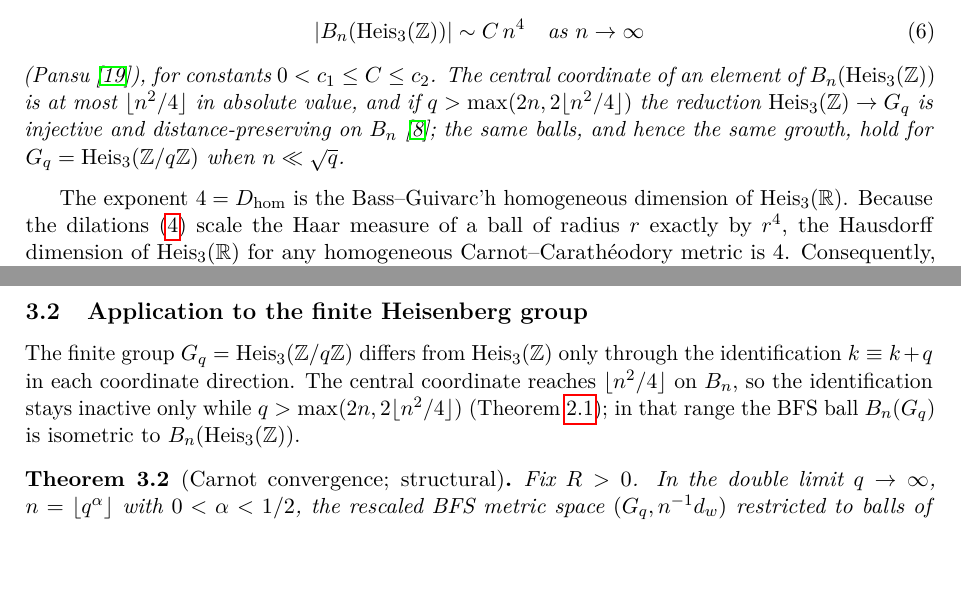
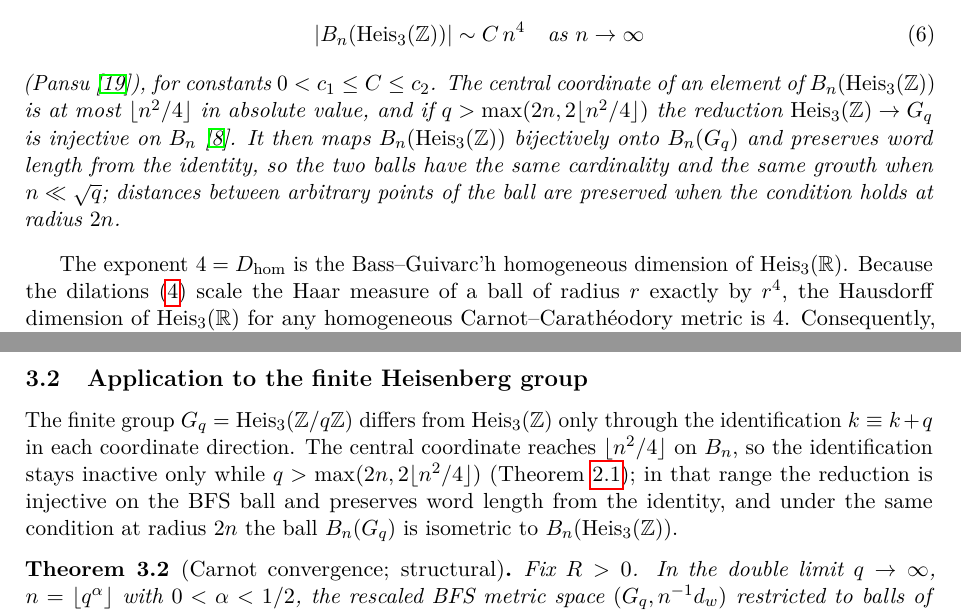
Before and after one commit to Cosmochrony/q5b, a LaTeX paper (tex/q5b.tex): two parts of pages 5 and 6 of 15, joined at a grey line, cut so that both start at the same text, the shorter picture padded with empty space. Compiled offline with pdfLaTeX.

Commit message:
Q5b 2.2 candidate: isometry only at radius 2n; [H-hyp_red] in the Theorem 6.1 heading and table (E1, E2)

```diff
--- a/tex/q5b.tex
+++ b/tex/q5b.tex
@@ -288,9 +288,11 @@ from BFS Shell Stratification\\[6pt]
       \end{equation}
       (Pansu~\cite{Pansu1983}), for constants $0 < c_1 \le C \le c_2$.
       The central coordinate of an element of $B_n(\HeisZZ)$ is at most $\lfloor n^2/4\rfloor$ in absolute value, and
-      if $q > \max(2n, 2\lfloor n^2/4\rfloor)$ the reduction $\HeisZZ \to \Gq$ is injective and distance-preserving on
-      $B_n$~\cite{Beau2026ccnote}; the same balls, and hence the same growth, hold for $\Gq = \HeisZ$ when
-      $n \ll \sqrt q$.
+      if $q > \max(2n, 2\lfloor n^2/4\rfloor)$ the reduction $\HeisZZ \to \Gq$ is injective on
+      $B_n$~\cite{Beau2026ccnote}.
+      It then maps $B_n(\HeisZZ)$ bijectively onto $\Bn(\Gq)$ and preserves word length from the identity, so the
+      two balls have the same cardinality and the same growth when $n \ll \sqrt q$; distances between arbitrary points
+      of the ball are preserved when the condition holds at radius $2n$.
     \end{theorem}
 
     The exponent $4 = \Dhom$ is the Bass--Guivarc'h homogeneous dimension of $\HeisR$.
@@ -374,8 +376,9 @@ from BFS Shell Stratification\\[6pt]
     The finite group $\Gq = \HeisZ$ differs from $\HeisZZ$ only through the identification
     $k \equiv k + q$ in each coordinate direction.
     The central coordinate reaches $\lfloor n^2/4\rfloor$ on $B_n$, so the identification stays inactive only while
-    $q > \max(2n, 2\lfloor n^2/4\rfloor)$ (Theorem~\ref{thm:bass}); in that range the BFS ball $\Bn(\Gq)$ is
-    isometric to $\Bn(\HeisZZ)$.
+    $q > \max(2n, 2\lfloor n^2/4\rfloor)$ (Theorem~\ref{thm:bass}); in that range the reduction is injective on the
+    BFS ball and preserves word length from the identity, and under the same condition at radius $2n$ the ball
+    $\Bn(\Gq)$ is isometric to $\Bn(\HeisZZ)$.
 
     \begin{theorem}[Carnot convergence; structural]
       \label{thm:carnot}
```
Also changed, not shown: tex/q5b.tex (4 more changed lines).
